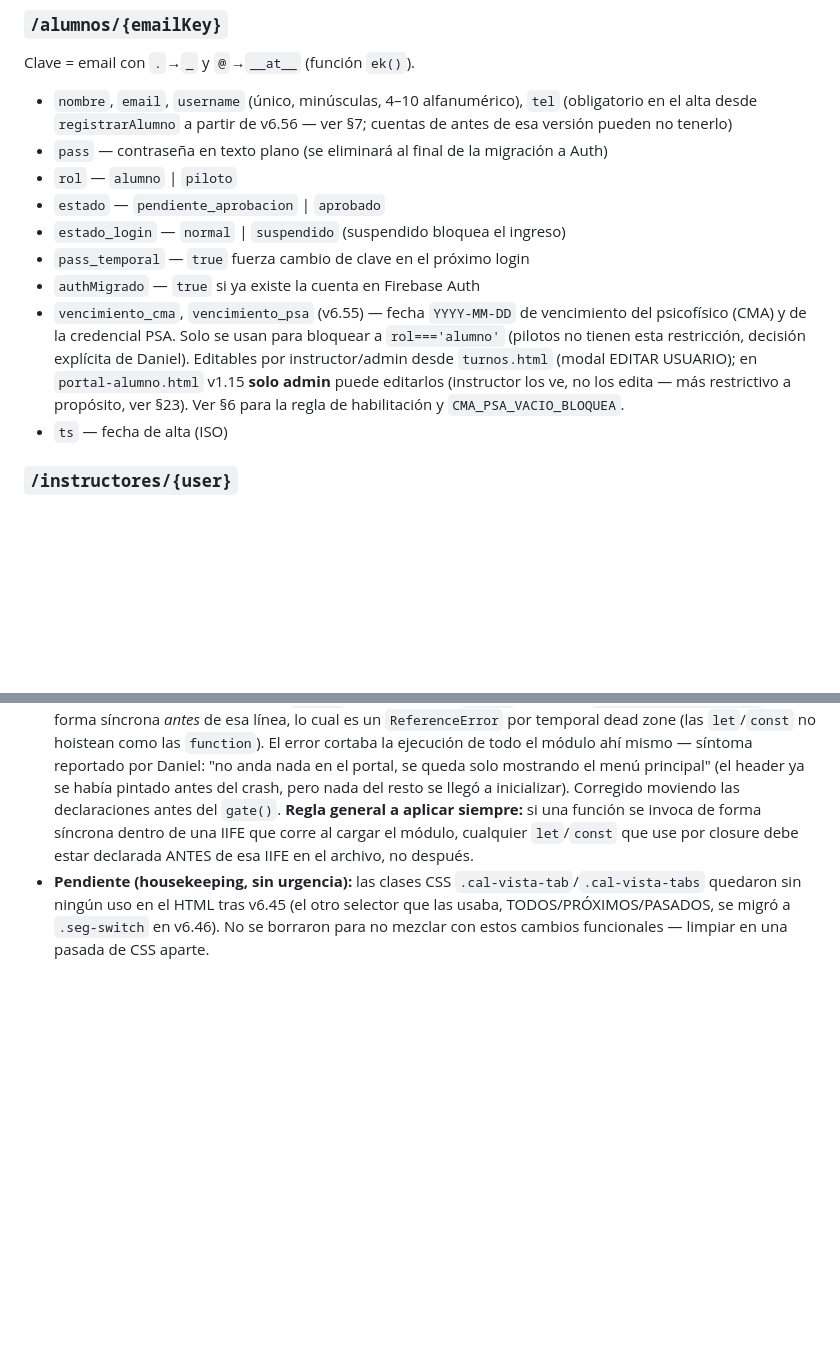
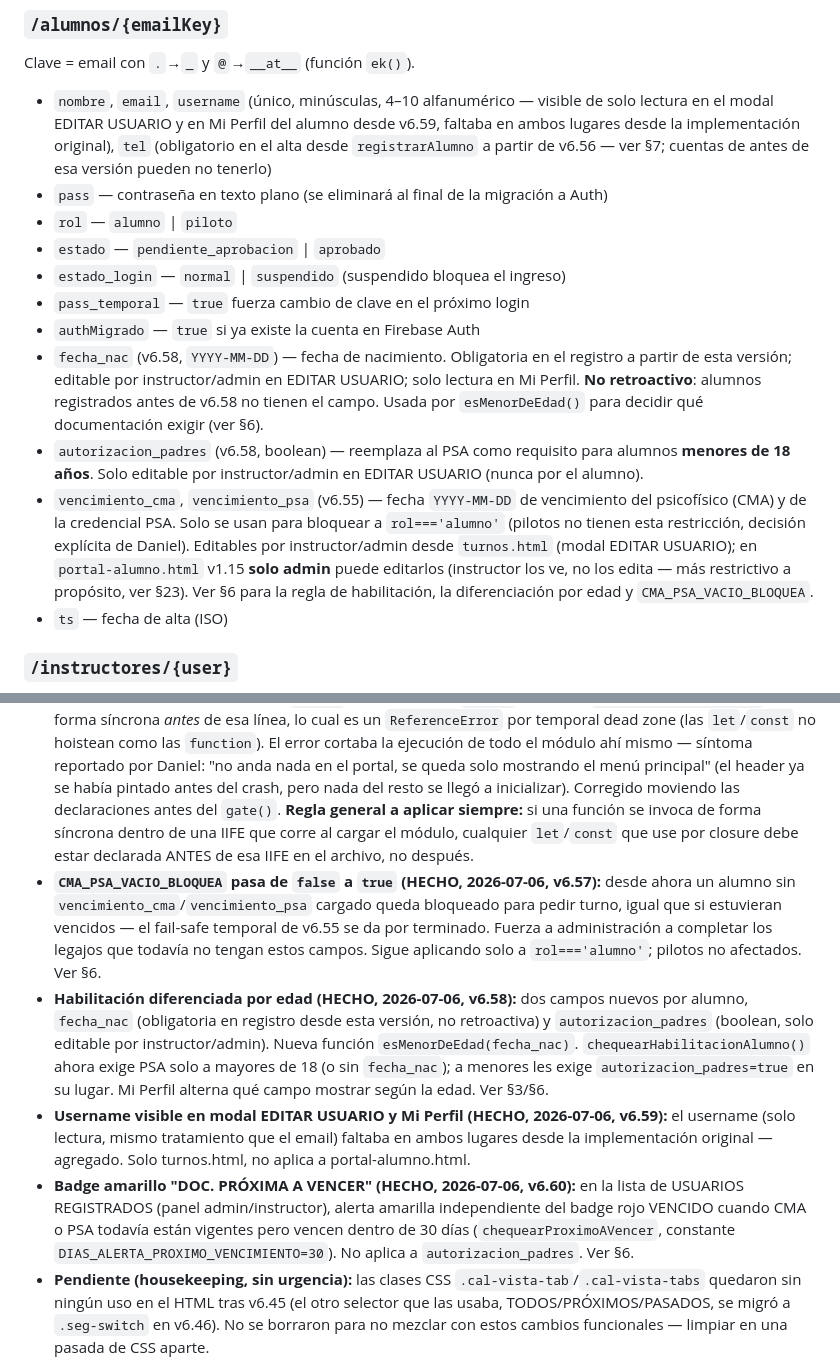
Before and after one commit to DanielTDFdev/Web-Aeroclub, a Markdown page: docs/documentacion_turnos.md, 2 parts joined by grey strips. Rendered like a GitHub page; blank space fills up the shorter version.

```diff
--- a/docs/documentacion_turnos.md
+++ b/docs/documentacion_turnos.md
@@ -27,14 +27,16 @@ Aplicación web de página única (SPA) en un solo archivo HTML, para reservar l
 
 ### `/alumnos/{emailKey}`
 Clave = email con `.`→`_` y `@`→`__at__` (función `ek()`).
-- `nombre`, `email`, `username` (único, minúsculas, 4–10 alfanumérico), `tel` (obligatorio en el alta desde `registrarAlumno` a partir de v6.56 — ver §7; cuentas de antes de esa versión pueden no tenerlo)
+- `nombre`, `email`, `username` (único, minúsculas, 4–10 alfanumérico — visible de solo lectura en el modal EDITAR USUARIO y en Mi Perfil del alumno desde v6.59, faltaba en ambos lugares desde la implementación original), `tel` (obligatorio en el alta desde `registrarAlumno` a partir de v6.56 — ver §7; cuentas de antes de esa versión pueden no tenerlo)
 - `pass` — contraseña en texto plano (se eliminará al final de la migración a Auth)
 - `rol` — `alumno` | `piloto`
 - `estado` — `pendiente_aprobacion` | `aprobado`
 - `estado_login` — `normal` | `suspendido` (suspendido bloquea el ingreso)
 - `pass_temporal` — `true` fuerza cambio de clave en el próximo login
 - `authMigrado` — `true` si ya existe la cuenta en Firebase Auth
-- `vencimiento_cma`, `vencimiento_psa` (v6.55) — fecha `YYYY-MM-DD` de vencimiento del psicofísico (CMA) y de la credencial PSA. Solo se usan para bloquear a `rol==='alumno'` (pilotos no tienen esta restricción, decisión explícita de Daniel). Editables por instructor/admin desde `turnos.html` (modal EDITAR USUARIO); en `portal-alumno.html` v1.15 **solo admin** puede editarlos (instructor los ve, no los edita — más restrictivo a propósito, ver §23). Ver §6 para la regla de habilitación y `CMA_PSA_VACIO_BLOQUEA`.
+- `fecha_nac` (v6.58, `YYYY-MM-DD`) — fecha de nacimiento. Obligatoria en el registro a partir de esta versión; editable por instructor/admin en EDITAR USUARIO; solo lectura en Mi Perfil. **No retroactivo**: alumnos registrados antes de v6.58 no tienen el campo. Usada por `esMenorDeEdad()` para decidir qué documentación exigir (ver §6).
+- `autorizacion_padres` (v6.58, boolean) — reemplaza al PSA como requisito para alumnos **menores de 18 años**. Solo editable por instructor/admin en EDITAR USUARIO (nunca por el alumno).
+- `vencimiento_cma`, `vencimiento_psa` (v6.55) — fecha `YYYY-MM-DD` de vencimiento del psicofísico (CMA) y de la credencial PSA. Solo se usan para bloquear a `rol==='alumno'` (pilotos no tienen esta restricción, decisión explícita de Daniel). Editables por instructor/admin desde `turnos.html` (modal EDITAR USUARIO); en `portal-alumno.html` v1.15 **solo admin** puede editarlos (instructor los ve, no los edita — más restrictivo a propósito, ver §23). Ver §6 para la regla de habilitación, la diferenciación por edad y `CMA_PSA_VACIO_BLOQUEA`.
 - `ts` — fecha de alta (ISO)
 
 ### `/instructores/{user}`
@@ -376,4 +385,8 @@ Registro de eventos (`registrarAuditoria`): login (éxito/fallo/bloqueado), regi
 - **Portal de Alumno: vencimientos CMA/PSA (HECHO, 2026-07-05, portal-alumno.html v1.15):** los mismos dos campos ahora se ven en // FICHA DE ALUMNO del portal. Alumno e instructor no-admin: solo lectura (con badge "⚠ VENCIDO"). **Solo admin** (`user==='admin'`/`'administrador'`): inputs `type="date"` editables + botón GUARDAR VENCIMIENTOS. Decisión explícita de Daniel: acá el portal es **más restrictivo** que `turnos.html`, donde instructor/admin pueden editar estos campos vía modal — en el portal, instructor queda en solo lectura. Ver §23.
 - **Teléfono obligatorio en el registro (HECHO, 2026-07-05, turnos.html v6.56):** pedido de Daniel — el form de REGISTRARME exige teléfono/celular con la misma obligatoriedad que el email (campo `#reg-tel`, persiste como `tel`). Validación de mínimo 8 dígitos. **No retroactivo**: cuentas viejas sin `tel` quedan así hasta que instructor/admin lo complete a mano. Ver §7.
 - **Timeout de sesión en el Portal de Alumno (HECHO, 2026-07-05, portal-alumno.html v1.16):** mismo patrón que `turnos.html` (§7/§9) — 10 minutos de inactividad cierran la sesión (`cerrarSesion()`, mismo flujo que el botón ⏻ SALIR). Sin pantalla de aviso previo, igual que en `turnos.html`. **Nota de proceso:** la primera entrega de esta feature tenía un bug propio — `const SESSION_TIMEOUT_MS`/`let _sessionTimer` quedaron declarados *después* del `gate()` de sesión, pero `gate()` llamaba a `startSessionTimeout()` de forma síncrona *antes* de esa línea, lo cual es un `ReferenceError` por temporal dead zone (las `let`/`const` no hoistean como las `function`). El error cortaba la ejecución de todo el módulo ahí mismo — síntoma reportado por Daniel: "no anda nada en el portal, se queda solo mostrando el menú principal" (el header ya se había pintado antes del crash, pero nada del resto se llegó a inicializar). Corregido moviendo las declaraciones antes del `gate()`. **Regla general a aplicar siempre:** si una función se invoca de forma síncrona dentro de una IIFE que corre al cargar el módulo, cualquier `let`/`const` que use por closure debe estar declarada ANTES de esa IIFE en el archivo, no después.
+- **`CMA_PSA_VACIO_BLOQUEA` pasa de `false` a `true` (HECHO, 2026-07-06, v6.57):** desde ahora un alumno sin `vencimiento_cma`/`vencimiento_psa` cargado queda bloqueado para pedir turno, igual que si estuvieran vencidos — el fail-safe temporal de v6.55 se da por terminado. Fuerza a administración a completar los legajos que todavía no tengan estos campos. Sigue aplicando solo a `rol==='alumno'`; pilotos no afectados. Ver §6.
+- **Habilitación diferenciada por edad (HECHO, 2026-07-06, v6.58):** dos campos nuevos por alumno, `fecha_nac` (obligatoria en registro desde esta versión, no retroactiva) y `autorizacion_padres` (boolean, solo editable por instructor/admin). Nueva función `esMenorDeEdad(fecha_nac)`. `chequearHabilitacionAlumno()` ahora exige PSA solo a mayores de 18 (o sin `fecha_nac`); a menores les exige `autorizacion_padres=true` en su lugar. Mi Perfil alterna qué campo mostrar según la edad. Ver §3/§6.
+- **Username visible en modal EDITAR USUARIO y Mi Perfil (HECHO, 2026-07-06, v6.59):** el username (solo lectura, mismo tratamiento que el email) faltaba en ambos lugares desde la implementación original — agregado. Solo turnos.html, no aplica a portal-alumno.html.
+- **Badge amarillo "DOC. PRÓXIMA A VENCER" (HECHO, 2026-07-06, v6.60):** en la lista de USUARIOS REGISTRADOS (panel admin/instructor), alerta amarilla independiente del badge rojo VENCIDO cuando CMA o PSA todavía están vigentes pero vencen dentro de 30 días (`chequearProximoAVencer`, constante `DIAS_ALERTA_PROXIMO_VENCIMIENTO=30`). No aplica a `autorizacion_padres`. Ver §6.
 - **Pendiente (housekeeping, sin urgencia):** las clases CSS `.cal-vista-tab`/`.cal-vista-tabs` quedaron sin ningún uso en el HTML tras v6.45 (el otro selector que las usaba, TODOS/PRÓXIMOS/PASADOS, se migró a `.seg-switch` en v6.46). No se borraron para no mezclar con estos cambios funcionales — limpiar en una pasada de CSS aparte.
```
Also changed, not shown: other parts of docs/documentacion_turnos.md (+10 -3 lines).
